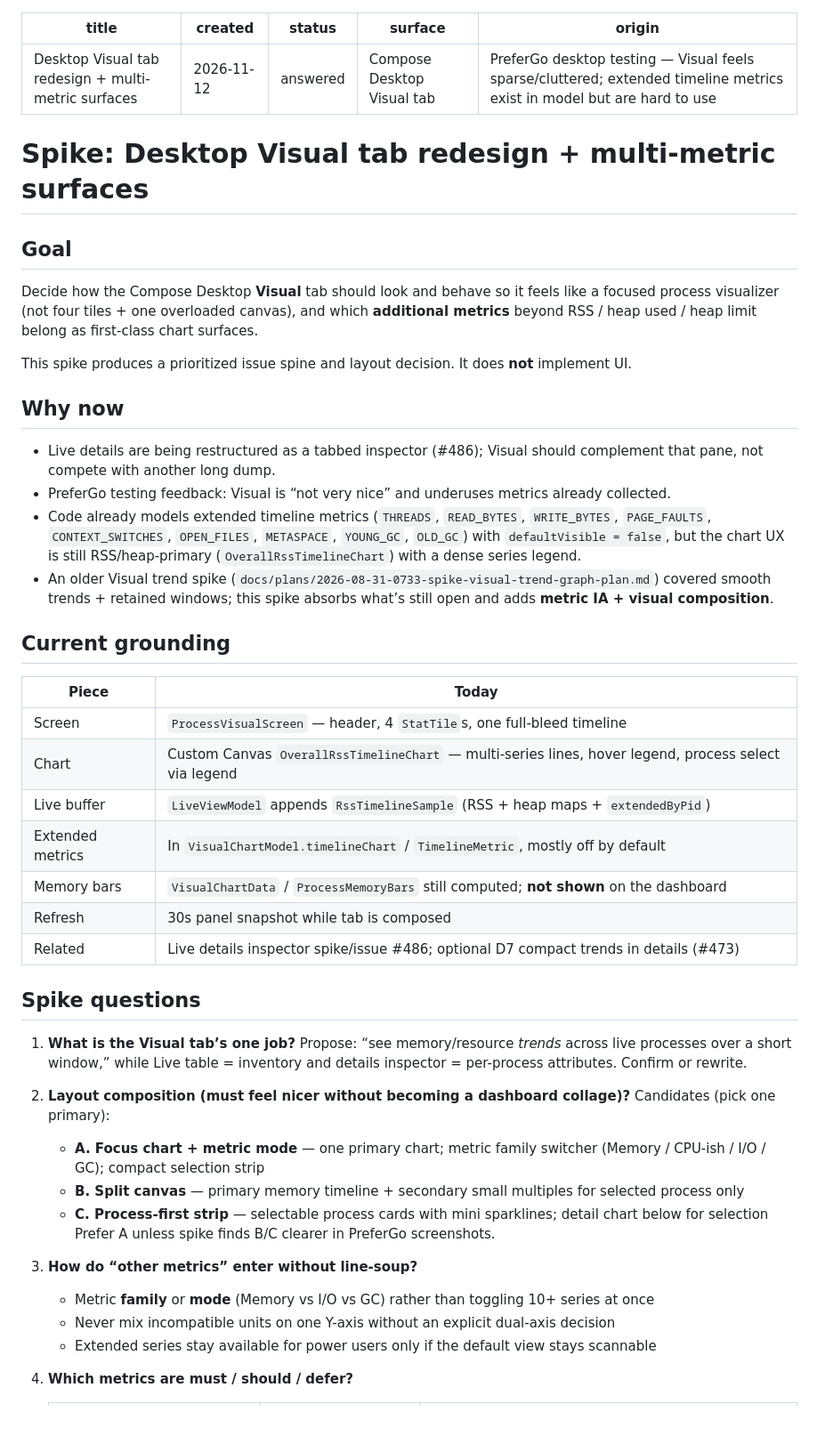
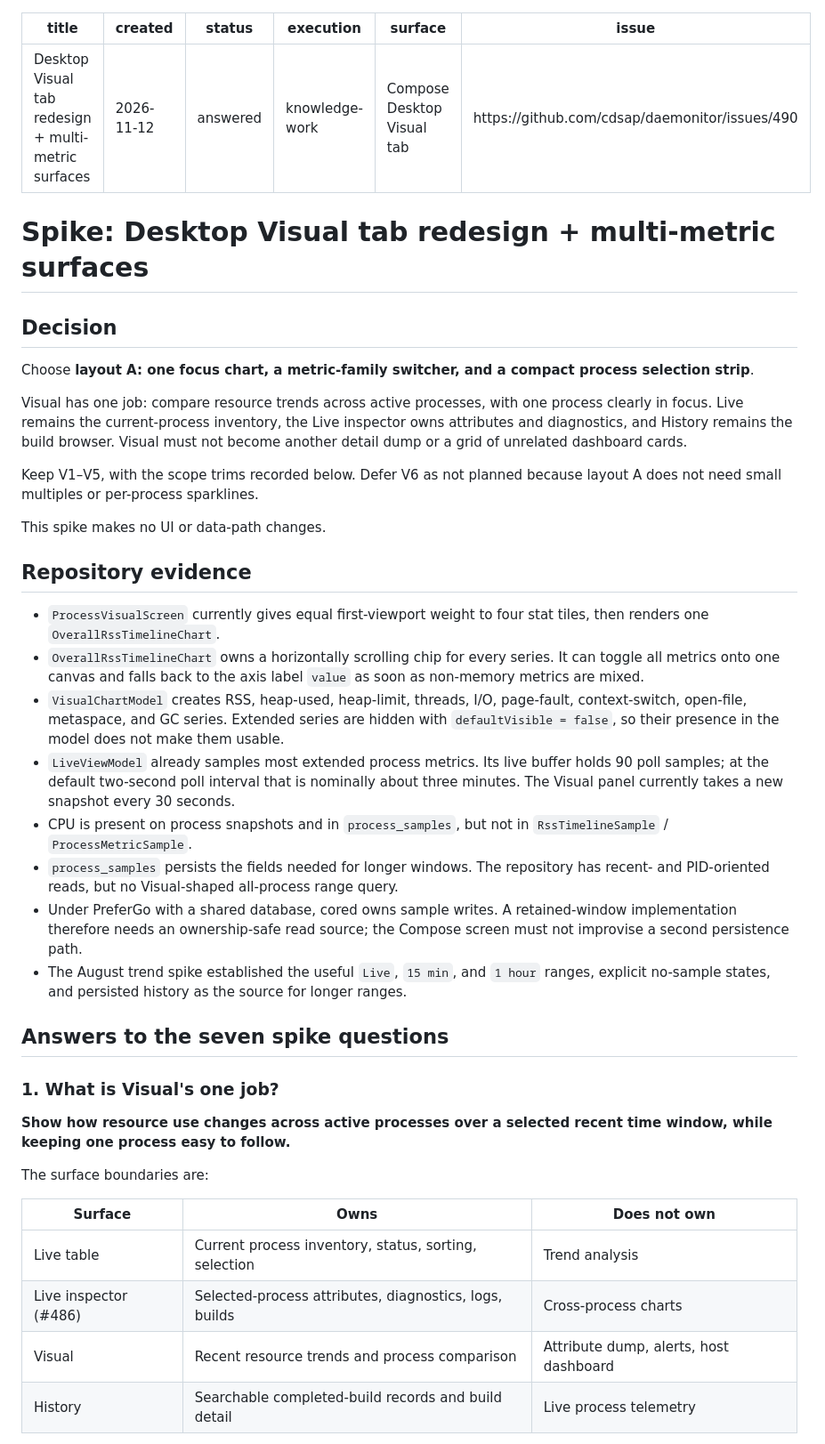
Before and after one commit to cdsap/daemonitor, a Markdown page: docs/plans/2026-11-12-1046-spike-desktop-visual-tab-redesign-plan.md, the part around one of its changes. Shown at 89% size. Rendered like a GitHub page; blank space fills up the shorter version.

```diff
--- a/docs/plans/2026-11-12-1046-spike-desktop-visual-tab-redesign-plan.md
+++ b/docs/plans/2026-11-12-1046-spike-desktop-visual-tab-redesign-plan.md
@@ -2,53 +2,64 @@
 title: Desktop Visual tab redesign + multi-metric surfaces
 created: 2026-11-12
 status: answered
+execution: knowledge-work
 surface: Compose Desktop Visual tab
-origin: PreferGo desktop testing — Visual feels sparse/cluttered; extended timeline metrics exist in model but are hard to use
+issue: https://github.com/cdsap/daemonitor/issues/490
 ---
 
 # Spike: Desktop Visual tab redesign + multi-metric surfaces
 
-## Goal
+## Decision
 
-Decide how the Compose Desktop **Visual** tab should look and behave so it feels like a focused process visualizer (not four tiles + one overloaded canvas), and which **additional metrics** beyond RSS / heap used / heap limit belong as first-class chart surfaces.
+Choose **layout A: one focus chart, a metric-family switcher, and a compact process
+selection strip**.
 
-This spike produces a prioritized issue spine and layout decision. It does **not** implement UI.
+Visual has one job: compare resource trends across active processes, with one process
+clearly in focus. Live remains the current-process inventory, the Live inspector owns
+attributes and diagnostics, and History remains the build browser. Visual must not
+become another detail dump or a grid of unrelated dashboard cards.
 
-## Why now
+Keep V1–V5, with the scope trims recorded below. Defer V6 as not planned because
+layout A does not need small multiples or per-process sparklines.
 
-- Live details are being restructured as a tabbed inspector (#486); Visual should complement that pane, not compete with another long dump.
-- PreferGo testing feedback: Visual is “not very nice” and underuses metrics already collected.
-- Code already models extended timeline metrics (`THREADS`, `READ_BYTES`, `WRITE_BYTES`, `PAGE_FAULTS`, `CONTEXT_SWITCHES`, `OPEN_FILES`, `METASPACE`, `YOUNG_GC`, `OLD_GC`) with `defaultVisible = false`, but the chart UX is still RSS/heap-primary (`OverallRssTimelineChart`) with a dense series legend.
-- An older Visual trend spike (`docs/plans/2026-08-31-0733-spike-visual-trend-graph-plan.md`) covered smooth trends + retained windows; this spike absorbs what’s still open and adds **metric IA + visual composition**.
+This spike makes no UI or data-path changes.
 
-## Current grounding
+## Repository evidence
 
-| Piece | Today |
-|---|---|
-| Screen | `ProcessVisualScreen` — header, 4 `StatTile`s, one full-bleed timeline |
-| Chart | Custom Canvas `OverallRssTimelineChart` — multi-series lines, hover legend, process select via legend |
-| Live buffer | `LiveViewModel` appends `RssTimelineSample` (RSS + heap maps + `extendedByPid`) |
-| Extended metrics | In `VisualChartModel.timelineChart` / `TimelineMetric`, mostly off by default |
-| Memory bars | `VisualChartData` / `ProcessMemoryBars` still computed; **not shown** on the dashboard |
-| Refresh | 30s panel snapshot while tab is composed |
-| Related | Live details inspector spike/issue #486; optional D7 compact trends in details (#473) |
+- `ProcessVisualScreen` currently gives equal first-viewport weight to four stat tiles,
+  then renders one `OverallRssTimelineChart`.
+- `OverallRssTimelineChart` owns a horizontally scrolling chip for every series. It can
+  toggle all metrics onto one canvas and falls back to the axis label `value` as soon
+  as non-memory metrics are mixed.
+- `VisualChartModel` creates RSS, heap-used, heap-limit, threads, I/O, page-fault,
+  context-switch, open-file, metaspace, and GC series. Extended series are hidden with
+  `defaultVisible = false`, so their presence in the model does not make them usable.
+- `LiveViewModel` already samples most extended process metrics. Its live buffer holds
+  90 poll samples; at the default two-second poll interval that is nominally about
+  three minutes. The Visual panel currently takes a new snapshot every 30 seconds.
+- CPU is present on process snapshots and in `process_samples`, but not in
+  `RssTimelineSample` / `ProcessMetricSample`.
+- `process_samples` persists the fields needed for longer windows. The repository has
+  recent- and PID-oriented reads, but no Visual-shaped all-process range query.
+- Under PreferGo with a shared database, cored owns sample writes. A retained-window
+  implementation therefore needs an ownership-safe read source; the Compose screen
+  must not improvise a second persistence path.
+- The August trend spike established the useful `Live`, `15 min`, and `1 hour` ranges,
+  explicit no-sample states, and persisted history as the source for longer ranges.
 
-## Spike questions
+## Answers to the seven spike questions
 
-1. **What is the Visual tab’s one job?**
-   Propose: “see memory/resource *trends* across live processes over a short window,” while Live table = inventory and details inspector = per-process attributes. Confirm or rewrite.
+### 1. What is Visual's one job?
 
-2. **Layout composition (must feel nicer without becoming a dashboard collage)?**
-   Candidates (pick one primary):
-   - **A. Focus chart + metric mode** — one primary chart; metric family switcher (Memory / CPU-ish / I/O / GC); compact selection strip
-   - **B. Split canvas** — primary memory timeline + secondary small multiples for selected process only
-   - **C. Process-first strip** — selectable process cards with mini sparklines; detail chart below for selection
-   Prefer A unless spike finds B/C clearer in PreferGo screenshots.
+**Show how resource use changes across active processes over a selected recent time
+window, while keeping one process easy to follow.**
 
-3. **How do “other metrics” enter without line-soup?**
-   - Metric **family** or **mode** (Memory vs I/O vs GC) rather than toggling 10+ series at once
-   - Never mix incompatible units on one Y-axis without an explicit dual-axis decision
-   - Extended series stay available for power users only if the default view stays scannable
+The surface boundaries are:
 
-4. **Which metrics are must / should / defer?**
+| Surface | Owns | Does not own |
+| --- | --- | --- |
+| Live table | Current process inventory, status, sorting, selection | Trend analysis |
+| Live inspector (#486) | Selected-process attributes, diagnostics, logs, builds | Cross-process charts |
+| Visual | Recent resource trends and process comparison | Attribute dump, alerts, host dashboard |
+| History | Searchable completed-build records and build detail | Live process telemetry |
 
```
Also changed, not shown: other parts of docs/plans/2026-11-12-1046-spike-desktop-visual-tab-redesign-plan.md (+146 -76 lines).
